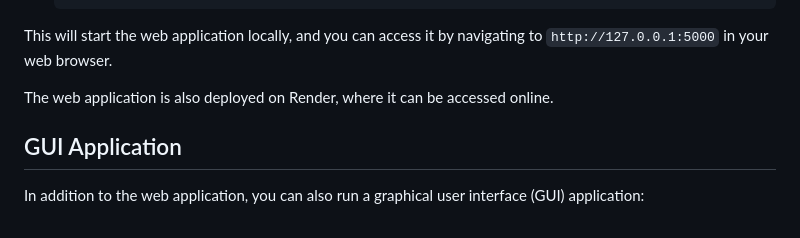
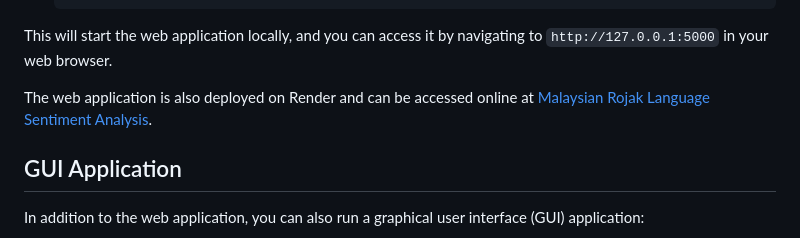
Before and after one commit to Wei-RongRong2/RojakLanguageSentimentAnalysis, a Markdown page: README.md, the part around the change. Drawn GitHub-style.

```diff
--- a/README.md
+++ b/README.md
@@ -85,7 +85,7 @@ To run the web application locally:
 
 This will start the web application locally, and you can access it by navigating to `http://127.0.0.1:5000` in your web browser.
 
-The web application is also deployed on Render, where it can be accessed online.
+The web application is also deployed on Render and can be accessed online at [Malaysian Rojak Language Sentiment Analysis](https://malaysian-rojak-language-sentiment.onrender.com/).
 
 ## GUI Application
 
```
